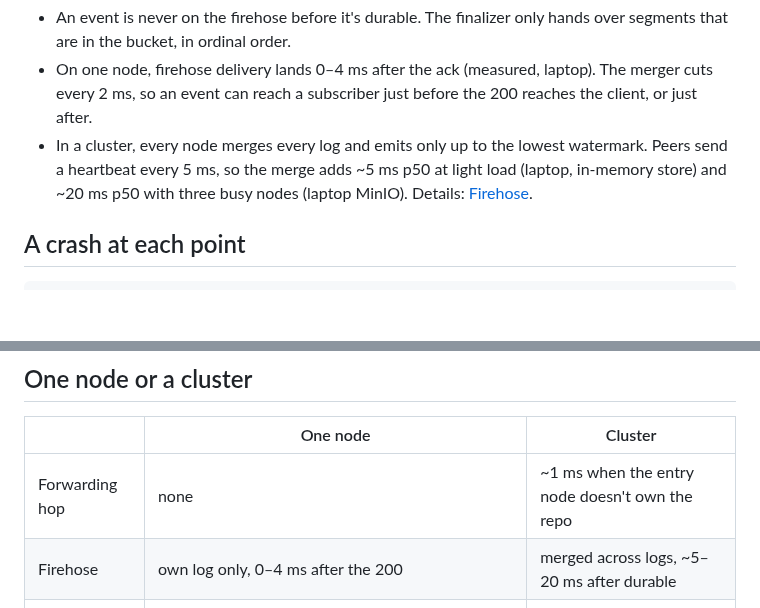
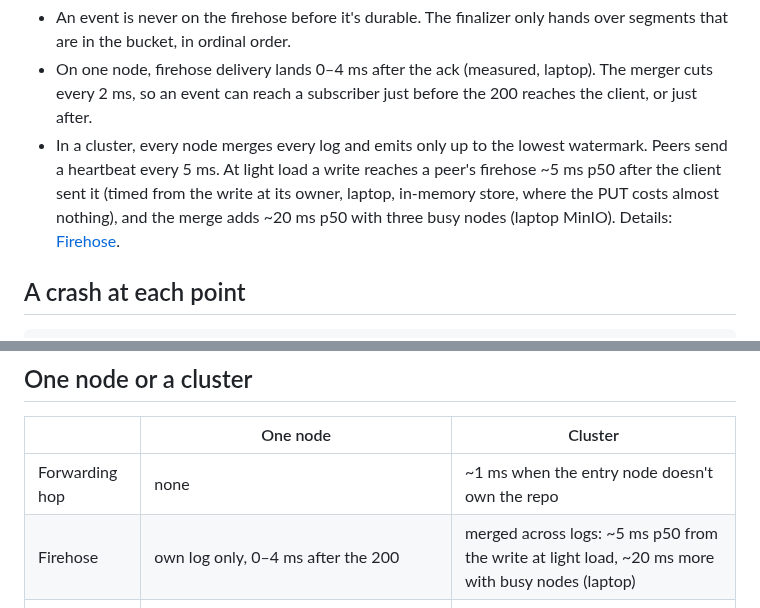
Before and after one commit to BTBurke/vlpds, a Markdown page: docs/the-path-of-a-commit.md, 2 parts joined by grey strips. GitHub-like rendering; blank space fills up the shorter version.

Commit message:
vlpds docs: the path of a commit's firehose figures say the ~5 ms is timed from the write at its owner, not from durable
Co-Authored-By: Claude Opus 5.5 (1M context) <noreply@anthropic.com>
Mono-Commit: d3eaff80b4242206c8ab3861357a7e7f00848cbe

```diff
--- a/docs/the-path-of-a-commit.md
+++ b/docs/the-path-of-a-commit.md
@@ -171,8 +171,9 @@ ticks:
   every 2 ms, so an event can reach a subscriber just before the 200 reaches the client, or just
   after.
 - In a cluster, every node merges every log and emits only up to the lowest watermark. Peers send
-  a heartbeat every 5 ms, so the merge adds ~5 ms p50 at light load (laptop, in-memory store) and
-  ~20 ms p50 with three busy nodes (laptop MinIO). Details: [Firehose](firehose.md#the-merger).
+  a heartbeat every 5 ms. At light load a write reaches a peer's firehose ~5 ms p50 after the
+  client sent it (timed from the write at its owner, laptop, in-memory store, where the PUT costs
+  almost nothing), and the merge adds ~20 ms p50 with three busy nodes (laptop MinIO). Details: [Firehose](firehose.md#the-merger).
 
 ## A crash at each point
 
@@ -255,6 +256,6 @@ ticks:
 | | One node | Cluster |
 |---|---|---|
 | Forwarding hop | none | ~1 ms when the entry node doesn't own the repo |
-| Firehose | own log only, 0–4 ms after the 200 | merged across logs, ~5–20 ms after durable |
+| Firehose | own log only, 0–4 ms after the 200 | merged across logs: ~5 ms p50 from the write at light load, ~20 ms more with busy nodes (laptop) |
 | After a crash | the restarted node waits out its old lease, ~53 s of write downtime on `tiny` (measured), then replays | a peer takes over in ~12 s and replays |
 | Durability | the same: one log per node, acked only once its segment is in the bucket | the same |
```
